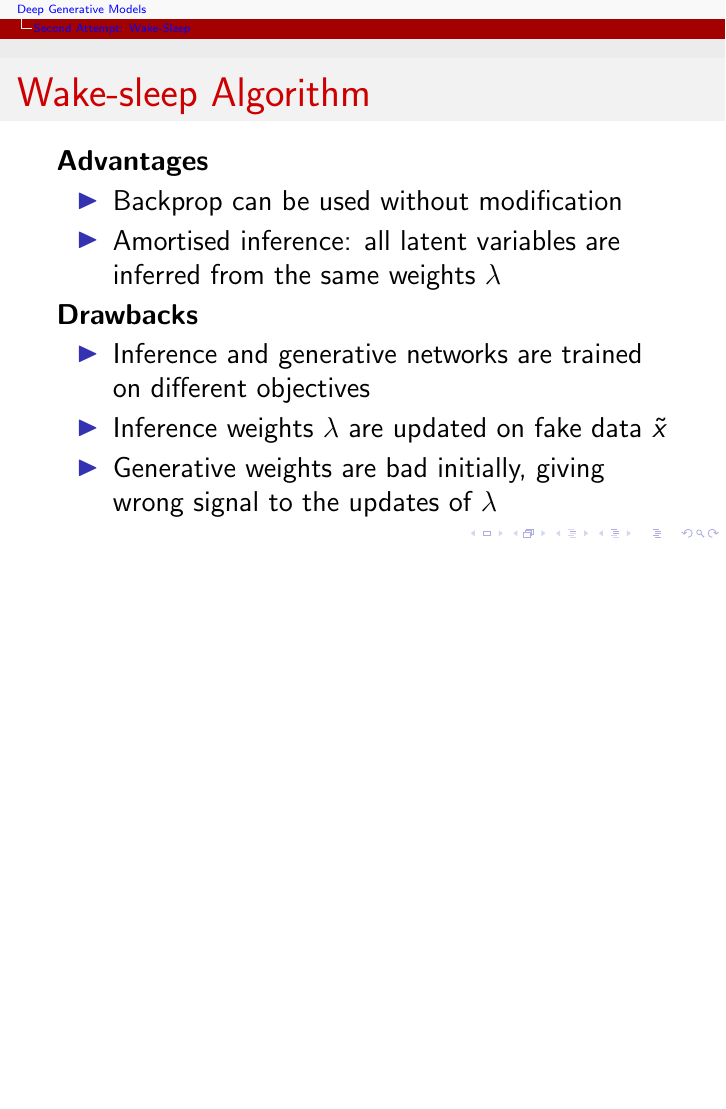
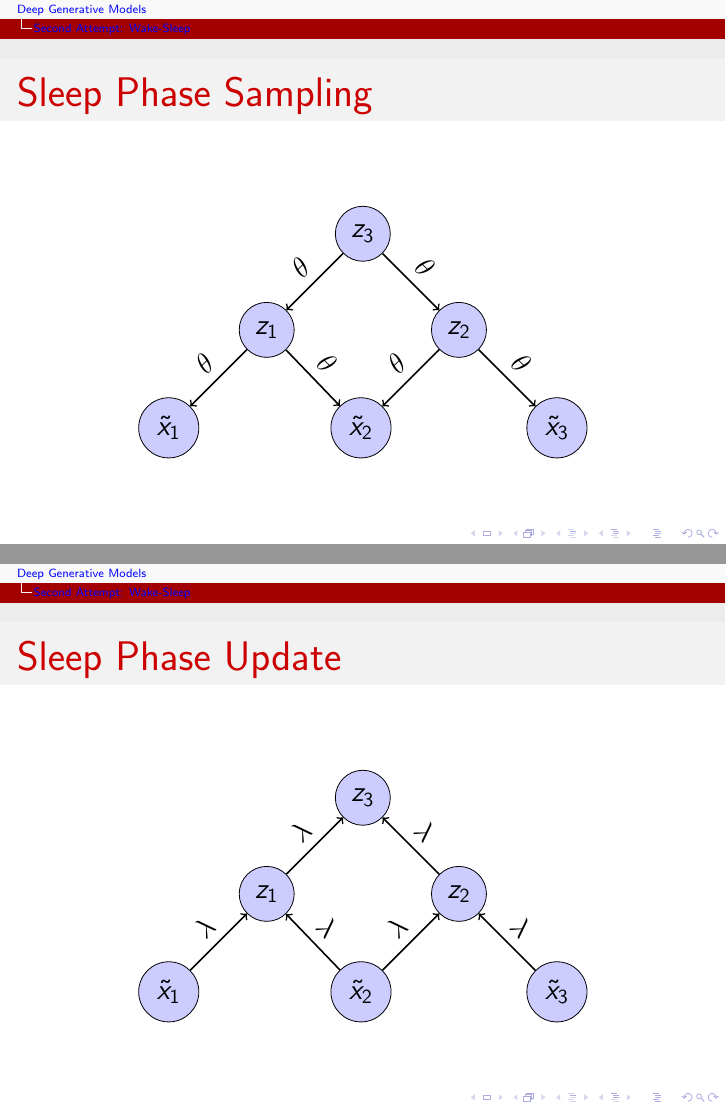
Before and after one commit to vitutorial/VITutorial, LaTeX slides (modules/M6_DeepGenerativeModels/M6_DeepGenerativeModels.tex): page 27 of 58 before the commit and pages 28 and 29 of 62 after it, the two joined at a grey line, the shorter picture padded with empty space. Compiled offline with pdfLaTeX.

Commit message:
Add figures for wake-sleep

```diff
--- a/modules/M6_DeepGenerativeModels/M6_DeepGenerativeModels.tex
+++ b/modules/M6_DeepGenerativeModels/M6_DeepGenerativeModels.tex
@@ -183,3 +231,47 @@ Assumes fake data $ \tilde{x} $ and latent variables $ z $ to be fixed random dr
+\begin{frame}{Sleep Phase Sampling}
+\begin{figure}
+\center
+\begin{tikzpicture}
+\node[draw, circle, fill=blue!20] (z3) {$ z_{3} $};
+
+\node[draw, circle, fill=blue!20, below left =of z3] (z1) {$ z_{1} $};
+\node[draw, circle, fill=blue!20, below right = of z3] (z2) {$ z_{2} $};
+
+\node[draw, circle, fill=blue!20, below left= of z1] (in1) {$ \tilde{x}_{1} $};
+\node[draw, circle, fill=blue!20, below left=of z2] (in2) {$ \tilde{x}_{2} $};
+\node[draw, circle, fill=blue!20, below right= of z2] (in3) {$ \tilde{x}_{3} $};
+
+\draw[->, thick] (z1) -- (in1) node[midway, above, rotate=45] {$ \theta $};
+\draw[->, thick] (z1) -- (in2) node[midway, above, rotate=315] {$ \theta $};
+\draw[->, thick] (z2) -- (in2) node[midway, above, rotate=45] {$ \theta $};
+\draw[->, thick] (z2) -- (in3) node[midway, above, rotate=315] {$ \theta $};
+\draw[->, thick] (z3) -- (z1) node[midway, above, rotate=45] {$ \theta $};
+\draw[->, thick] (z3) -- (z2) node[midway, above, rotate=315] {$ \theta $};
+\end{tikzpicture}
+\end{figure}
+\end{frame}
+
+\begin{frame}{Sleep Phase Update}
+\begin{figure}
+\center
+\begin{tikzpicture}
+\node[draw, circle, fill=blue!20] (z3) {$ z_{3} $};
+
+\node[draw, circle, fill=blue!20, below left =of z3] (z1) {$ z_{1} $};
+\node[draw, circle, fill=blue!20, below right = of z3] (z2) {$ z_{2} $};
+
+\node[draw, circle, fill=blue!20, below left= of z1] (in1) {$ \tilde{x}_{1} $};
+\node[draw, circle, fill=blue!20, below left=of z2] (in2) {$ \tilde{x}_{2} $};
+\node[draw, circle, fill=blue!20, below right= of z2] (in3) {$ \tilde{x}_{3} $};
+
+\draw[->, thick] (in1) -- (z1) node[midway, above, rotate=45] {$ \lambda $};
+\draw[->, thick] (in2) -- (z1) node[midway, above, rotate=315] {$ \lambda $};
+\draw[->, thick] (in2) -- (z2) node[midway, above, rotate=45] {$ \lambda $};
+\draw[->, thick] (in3) -- (z2) node[midway, above, rotate=315] {$ \lambda $};
+\draw[->, thick] (z1) -- (z3) node[midway, above, rotate=45] {$ \lambda $};
+\draw[->, thick] (z2) -- (z3) node[midway, above, rotate=315] {$ \lambda $};
+\end{tikzpicture}
+\end{figure}
 \end{frame}
 
 \begin{frame}{Wake-sleep Algorithm}
```
Also changed, not shown: modules/M6_DeepGenerativeModels/M6_DeepGenerativeModels.pdf, modules/M6_DeepGenerativeModels/M6_DeepGenerativeModels.tex (48 more changed lines).
